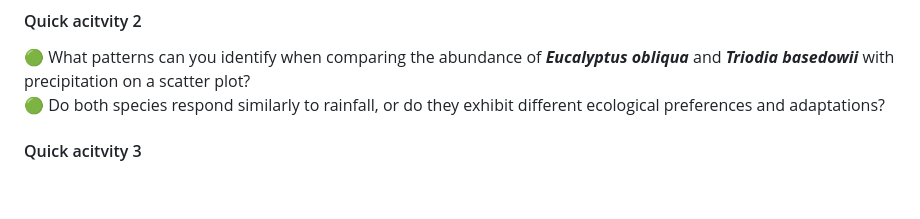
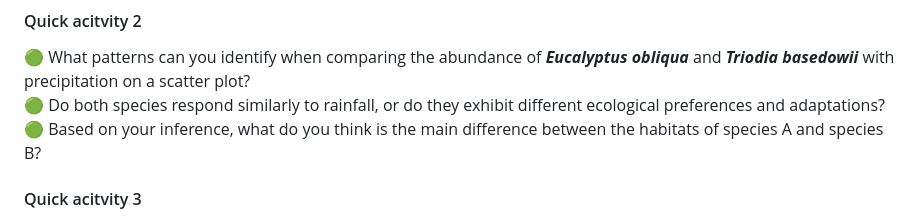
Before and after one commit to kevinthf/TERN-interactive-dashboard, a Markdown page: README.md, the part around the change. Rendered like a GitHub page; blank space fills up the shorter version.

```diff
--- a/README.md
+++ b/README.md
@@ -131,6 +131,7 @@ Or in Family level,
 #### Quick acitvity 2
 🟢 What patterns can you identify when comparing the abundance of **_Eucalyptus obliqua_** and **_Triodia basedowii_** with precipitation on a scatter plot? <br/>
 🟢 Do both species respond similarly to rainfall, or do they exhibit different ecological preferences and adaptations?
+🟢 Based on your inference, what do you think is the main difference between the habitats of species A and species B?
 
 #### Quick acitvity 3
 🟢 Now, switch to the Genus level and choose any genus you are interested in, select All States. After that, select QLD only. Observe the changes in the scatter plot. Can you explain why this is happening?
```
